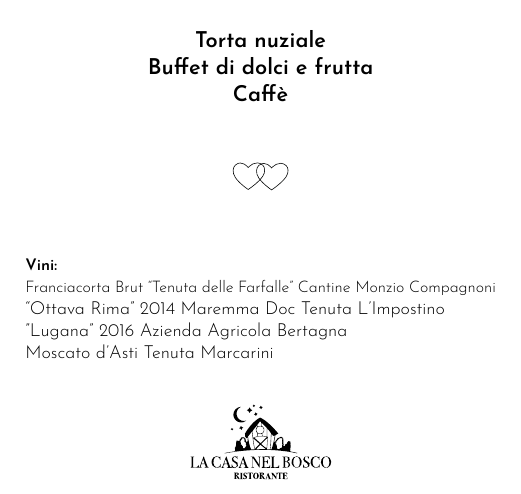
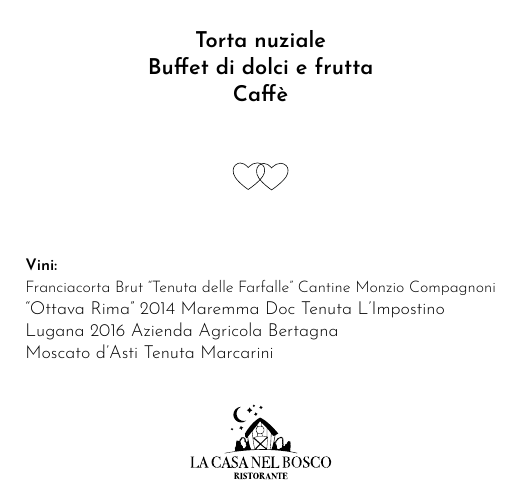
Before and after one commit to nguerrini/matrita, a LaTeX book (menu.tex): part of the page, cut so that both start at the same text. Compiled offline with XeLaTeX.

Commit message:
Updated menu content.

```diff
--- a/menu.tex
+++ b/menu.tex
@@ -64,7 +64,7 @@
 \noindent\scriptsize\textbf{Vini:}\\
 Franciacorta Brut “Tenuta delle Farfalle” Cantine Monzio Compagnoni\\
 \footnotesize“Ottava Rima” 2014 Maremma Doc Tenuta L’Impostino\\
-"Lugana" 2016 Azienda Agricola Bertagna\\
+Lugana 2016 Azienda Agricola Bertagna\\
 Moscato d’Asti Tenuta Marcarini\\
 
 \begin{figure}[h!]
```
Also changed, not shown: menu.pdf.
